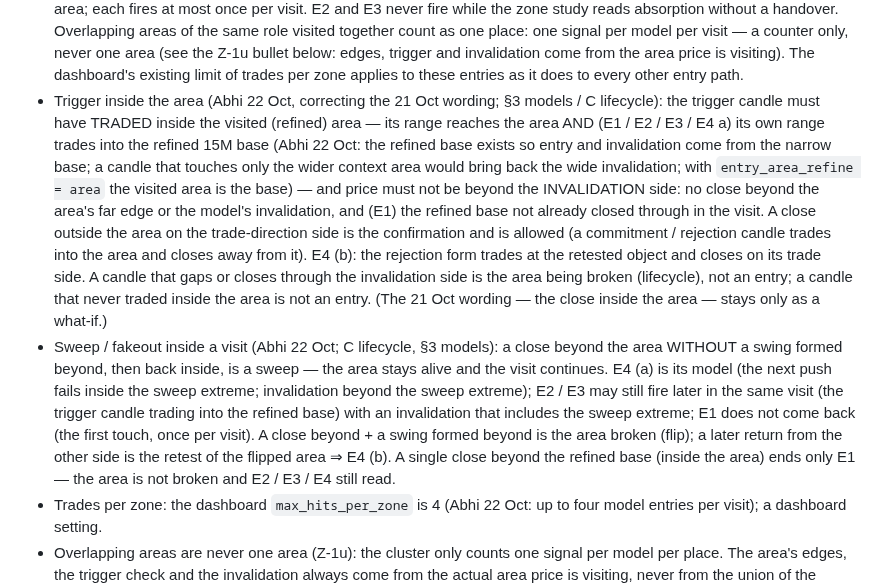
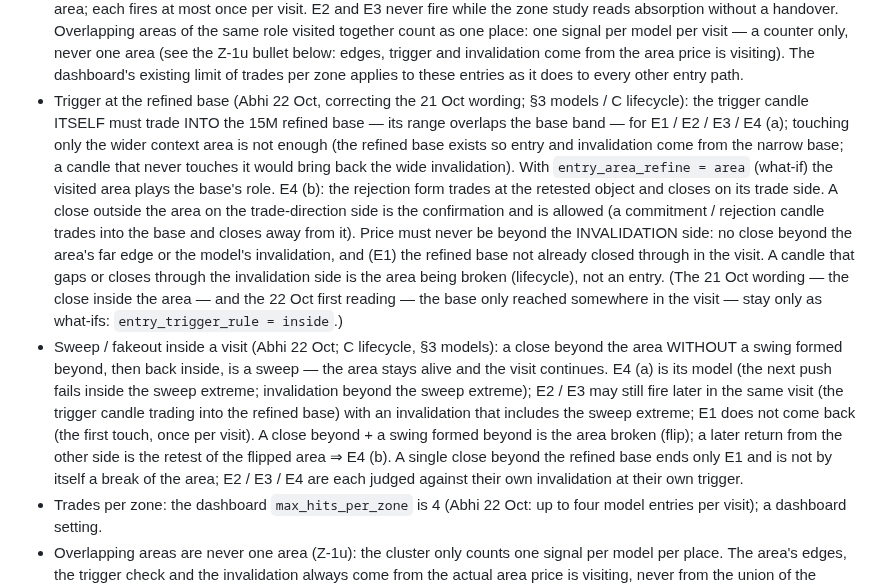
Before and after one commit to abhishekwasu-hue/Trade, a Markdown page: docs/knowledge/CHART_READER_METHOD.md, the part around the change. GitHub-like rendering.

Commit message:
Method §8: trigger candle trades into the refined base; sweep — a close beyond the base ends only E1
Co-Authored-By: Claude Opus 5.5 <noreply@anthropic.com>
Claude-Session: https://claude.ai/code/session_0173jZPVc2XoF2xjmRCSEnbE

```diff
--- a/docs/knowledge/CHART_READER_METHOD.md
+++ b/docs/knowledge/CHART_READER_METHOD.md
@@ -154,22 +154,23 @@ HOW TO USE IT
    each fires at most once per visit. E2 and E3 never fire while the zone study reads absorption without a handover. Overlapping
    areas of the same role visited together count as one place: one signal per model per visit — a counter only, never one area (see
    the Z-1u bullet below: edges, trigger and invalidation come from the area price is visiting). The dashboard's existing limit of trades per zone applies to these entries as it does to every other entry path.
- - Trigger inside the area (Abhi 22 Oct, correcting the 21 Oct wording; §3 models / C lifecycle): the trigger candle must have TRADED
-   inside the visited (refined) area — its range reaches the area AND (E1 / E2 / E3 / E4 a) its own range trades into the refined
-   15M base (Abhi 22 Oct: the refined base exists so entry and invalidation come from the narrow base; a candle that touches only the
-   wider context area would bring back the wide invalidation; with `entry_area_refine = area` the visited area is the base) — and
-   price must not be beyond the INVALIDATION side: no close beyond the area's far edge or the model's invalidation, and (E1) the refined base not already
-   closed through in the visit. A close outside the area on the trade-direction side is the confirmation and is allowed (a commitment /
-   rejection candle trades into the area and closes away from it). E4 (b): the rejection form trades at the retested object and closes
-   on its trade side. A candle that gaps or closes through the invalidation side is the area being broken (lifecycle), not an entry;
-   a candle that never traded inside the area is not an entry. (The 21 Oct wording — the close inside the area — stays only as a
-   what-if.)
+ - Trigger at the refined base (Abhi 22 Oct, correcting the 21 Oct wording; §3 models / C lifecycle): the trigger candle ITSELF must
+   trade INTO the 15M refined base — its range overlaps the base band — for E1 / E2 / E3 / E4 (a); touching only the wider context
+   area is not enough (the refined base exists so entry and invalidation come from the narrow base; a candle that never touches it
+   would bring back the wide invalidation). With `entry_area_refine = area` (what-if) the visited area plays the base's role. E4 (b):
+   the rejection form trades at the retested object and closes on its trade side. A close outside the area on the trade-direction
+   side is the confirmation and is allowed (a commitment / rejection candle trades into the base and closes away from it). Price must
+   never be beyond the INVALIDATION side: no close beyond the area's far edge or the model's invalidation, and (E1) the refined base
+   not already closed through in the visit. A candle that gaps or closes through the invalidation side is the area being broken
+   (lifecycle), not an entry. (The 21 Oct wording — the close inside the area — and the 22 Oct first reading — the base only reached
+   somewhere in the visit — stay only as what-ifs: `entry_trigger_rule = inside`.)
  - Sweep / fakeout inside a visit (Abhi 22 Oct; C lifecycle, §3 models): a close beyond the area WITHOUT a swing formed beyond, then
    back inside, is a sweep — the area stays alive and the visit continues. E4 (a) is its model (the next push fails inside the sweep
    extreme; invalidation beyond the sweep extreme); E2 / E3 may still fire later in the same visit (the trigger candle trading into the
    refined base) with an invalidation that includes the sweep extreme; E1 does not come back (the first touch, once per visit). A close
    beyond + a swing formed beyond is the area broken (flip); a later return from the other side is the retest of the flipped area ⇒
-   E4 (b). A single close beyond the refined base (inside the area) ends only E1 — the area is not broken and E2 / E3 / E4 still read.
+   E4 (b). A single close beyond the refined base ends only E1 and is not by itself a break of the area; E2 / E3 / E4 are each judged
+   against their own invalidation at their own trigger.
  - Trades per zone: the dashboard `max_hits_per_zone` is 4 (Abhi 22 Oct: up to four model entries per visit); a dashboard setting.
  - Overlapping areas are never one area (Z-1u): the cluster only counts one signal per model per place. The area's edges, the trigger
    check and the invalidation always come from the actual area price is visiting, never from the union of the cluster.
```
